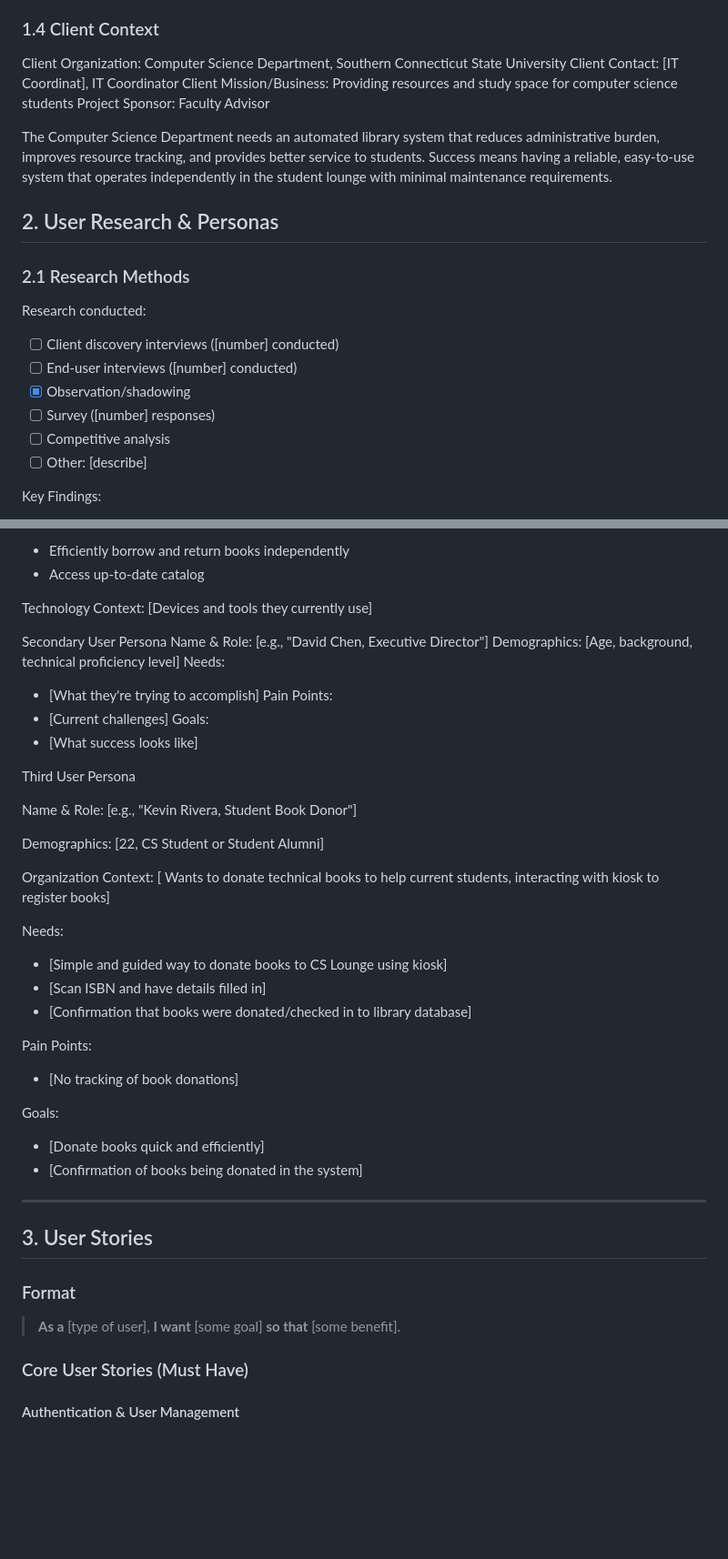
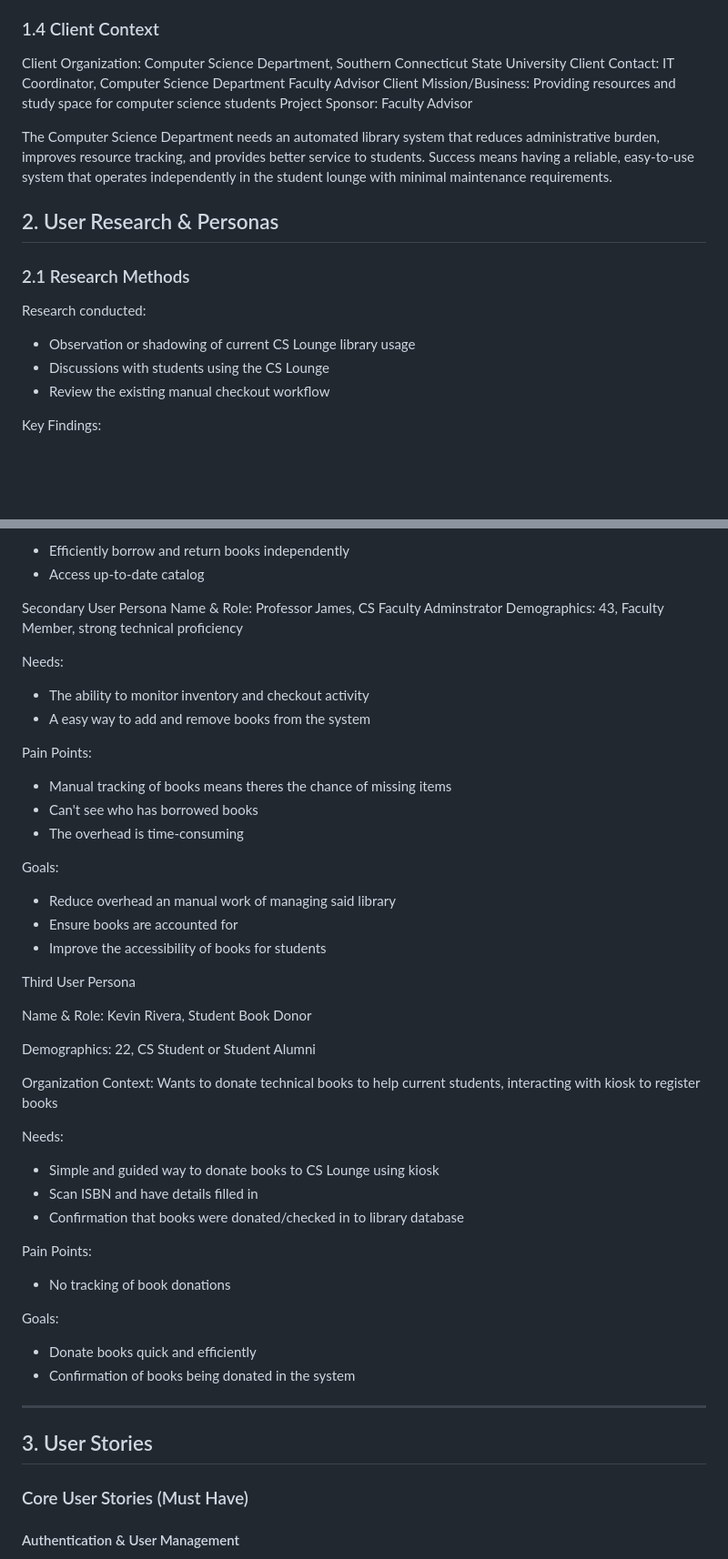
Before and after one commit to AmilcarArmmand/CS_Library_Nuc_Project, a Markdown page: docs/srs.md, 2 parts joined by grey strips. Shown at 91% size. Drawn GitHub-style; blank space fills up the shorter version.

```diff
--- a/docs/srs.md
+++ b/docs/srs.md
@@ -30,7 +30,7 @@ Our solution is a standalone Raspberry Pi-based kiosk with integrated barcode an
 ### 1.4 Client Context
 
 Client Organization: Computer Science Department, Southern Connecticut State University
-Client Contact: [IT Coordinat], IT Coordinator
+Client Contact: IT Coordinator, Computer Science Department Faculty Advisor
 Client Mission/Business: Providing resources and study space for computer science students
 Project Sponsor: Faculty Advisor
 
@@ -42,12 +42,10 @@ The Computer Science Department needs an automated library system that reduces a
 
 Research conducted:
 
-- [ ] Client discovery interviews ([number] conducted)
-- [ ] End-user interviews ([number] conducted)
-- [X] Observation/shadowing
-- [ ] Survey ([number] responses)
-- [ ] Competitive analysis
-- [ ] Other: [describe]
+- Observation or shadowing of current CS Lounge library usage
+- Discussions with students using the CS Lounge
+- Review the existing manual checkout workflow
+
 
 Key Findings:
 
@@ -79,45 +77,48 @@ Goals:
 - Efficiently borrow and return books independently
 - Access up-to-date catalog
 
-Technology Context: [Devices and tools they currently use]
+Secondary User Persona
+Name & Role: Professor James, CS Faculty Adminstrator
+Demographics: 43, Faculty Member, strong technical proficiency
 
-Secondary User Persona
-Name & Role: [e.g., "David Chen, Executive Director"]
-Demographics: [Age, background, technical proficiency level]
 Needs:
-- [What they're trying to accomplish]
+- The ability to monitor inventory and checkout activity
+- A easy way to add and remove books from the system
+
 Pain Points:
-- [Current challenges]
+- Manual tracking of books means theres the chance of missing items
+- Can't see who has borrowed books
+- The overhead is time-consuming
+
 Goals:
-- [What success looks like]
+- Reduce overhead an manual work of managing said library
+- Ensure books are accounted for
+- Improve the accessibility of books for students
 
 Third User Persona
 
-Name & Role: [e.g., "Kevin Rivera, Student Book Donor"]
+Name & Role: Kevin Rivera, Student Book Donor
 
-Demographics: [22, CS Student or Student Alumni]
+Demographics: 22, CS Student or Student Alumni
 
-Organization Context: [ Wants to donate technical books to help current students, interacting with kiosk to register books]
+Organization Context: Wants to donate technical books to help current students, interacting with kiosk to register books
 
 Needs:
-- [Simple and guided way to donate books to CS Lounge using kiosk]
-- [Scan ISBN and have details filled in]
-- [Confirmation that books were donated/checked in to library database]
+- Simple and guided way to donate books to CS Lounge using kiosk
+- Scan ISBN and have details filled in
+- Confirmation that books were donated/checked in to library database
 
 Pain Points:
-- [No tracking of book donations]
+- No tracking of book donations
 
 Goals:
-- [Donate books quick and efficiently]
-- [Confirmation of books being donated in the system]
+- Donate books quick and efficiently
+- Confirmation of books being donated in the system
 
 
 ---
 
 ## 3. User Stories
-
-### Format
-> **As a** [type of user], **I want** [some goal] **so that** [some benefit].
 
 ### Core User Stories (Must Have)
 
```
Also changed, not shown: other parts of docs/srs.md (+4 -4 lines).
